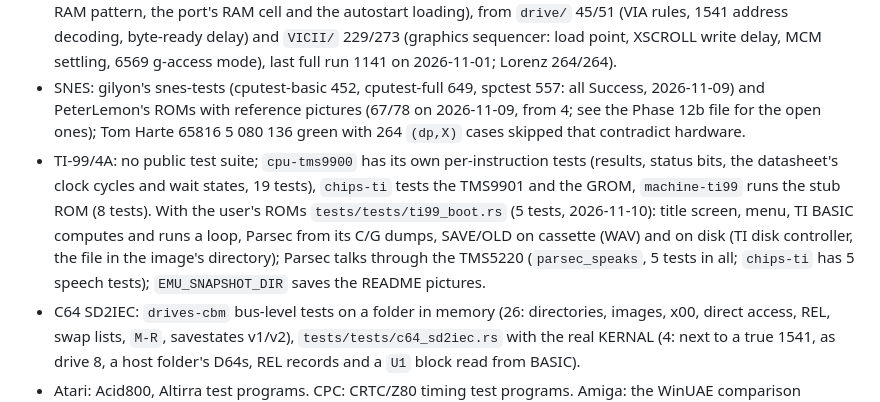
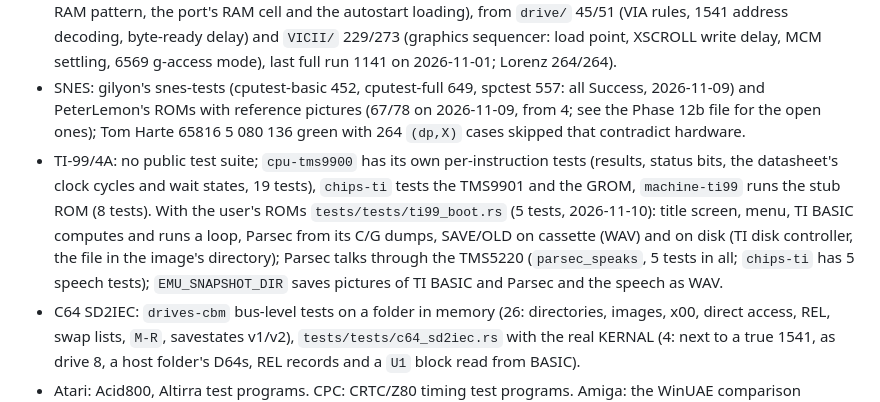
Before and after one commit to guidobonerz/mimic, a Markdown page: docs/claude/testing.md, the part around the change. Rendered like a GitHub page.

```diff
--- a/docs/claude/testing.md
+++ b/docs/claude/testing.md
@@ -10,7 +10,7 @@ Part of the project's instructions for Claude Code; the core is `CLAUDE.md` at t
 - VIC-20: VICE `vic20-testlist.in` 70/72 on 2026-11-05 (from 55: VIA shift register in all eight modes byte for byte against the real VIC-20's `VIC20/via_sr` dumps, T2 reload cycle in the shift modes); 72/72 on 2026-11-08 with a power-on RAM pattern ([S], `machine-vic20::memory::power_on_ram`: $FF in the low 1 KB, the `ops.bin` dump's alternating `00`/`FF` with the phase turning every 8 bytes in $1000-$1FFF, `$00` in expansion RAM; AE reads $0288, Jelly Monsters $1046); open: screenshot entries not compared, interactive and GEO-RAM entries skipped.
 - C64 / Commodore 8-bit: Lorenz test suite, VICE test programs (results and trend in `docs/test-results-c64.md`; 2026-11-04: 1173/1240 projected after a full run of 1163 (`C64/` 68/70 and `general/` 323/324 with the power-on RAM pattern, the port's RAM cell and the autostart loading), from `drive/` 45/51 (VIA rules, 1541 address decoding, byte-ready delay) and `VICII/` 229/273 (graphics sequencer: load point, XSCROLL write delay, MCM settling, 6569 g-access mode), last full run 1141 on 2026-11-01; Lorenz 264/264).
 - SNES: gilyon's snes-tests (cputest-basic 452, cputest-full 649, spctest 557: all Success, 2026-11-09) and PeterLemon's ROMs with reference pictures (67/78 on 2026-11-09, from 4; see the Phase 12b file for the open ones); Tom Harte 65816 5 080 136 green with 264 `(dp,X)` cases skipped that contradict hardware.
-- TI-99/4A: no public test suite; `cpu-tms9900` has its own per-instruction tests (results, status bits, the datasheet's clock cycles and wait states, 19 tests), `chips-ti` tests the TMS9901 and the GROM, `machine-ti99` runs the stub ROM (8 tests). With the user's ROMs `tests/tests/ti99_boot.rs` (5 tests, 2026-11-10): title screen, menu, TI BASIC computes and runs a loop, Parsec from its C/G dumps, SAVE/OLD on cassette (WAV) and on disk (TI disk controller, the file in the image's directory); Parsec talks through the TMS5220 (`parsec_speaks`, 5 tests in all; `chips-ti` has 5 speech tests); `EMU_SNAPSHOT_DIR` saves the README pictures.
+- TI-99/4A: no public test suite; `cpu-tms9900` has its own per-instruction tests (results, status bits, the datasheet's clock cycles and wait states, 19 tests), `chips-ti` tests the TMS9901 and the GROM, `machine-ti99` runs the stub ROM (8 tests). With the user's ROMs `tests/tests/ti99_boot.rs` (5 tests, 2026-11-10): title screen, menu, TI BASIC computes and runs a loop, Parsec from its C/G dumps, SAVE/OLD on cassette (WAV) and on disk (TI disk controller, the file in the image's directory); Parsec talks through the TMS5220 (`parsec_speaks`, 5 tests in all; `chips-ti` has 5 speech tests); `EMU_SNAPSHOT_DIR` saves pictures of TI BASIC and Parsec and the speech as WAV.
 - C64 SD2IEC: `drives-cbm` bus-level tests on a folder in memory (26: directories, images, x00, direct access, REL, swap lists, `M-R`, savestates v1/v2), `tests/tests/c64_sd2iec.rs` with the real KERNAL (4: next to a true 1541, as drive 8, a host folder's D64s, REL records and a `U1` block read from BASIC).
 - Atari: Acid800, Altirra test programs. CPC: CRTC/Z80 timing test programs. Amiga: the WinUAE comparison (`tools/amiga_winuae.py`) and the bus tests on the owner's A500/A1200 (`tools/amiga_hwdisk.py`); vAmigaTS was removed on 2026-11-08 at the owner's request (last OCS 94/537).
 - Regression: headless run → N frames → compare against reference images in `tests/reference/` (exact match; update only with an explanation in the commit).
```
Also changed, not shown: README.md (+3 -4 lines), docs/screenshots/ti99-basic.png (deleted), docs/screenshots/ti99-parsec.png (deleted), docs/screenshots/ti99.png (added).
